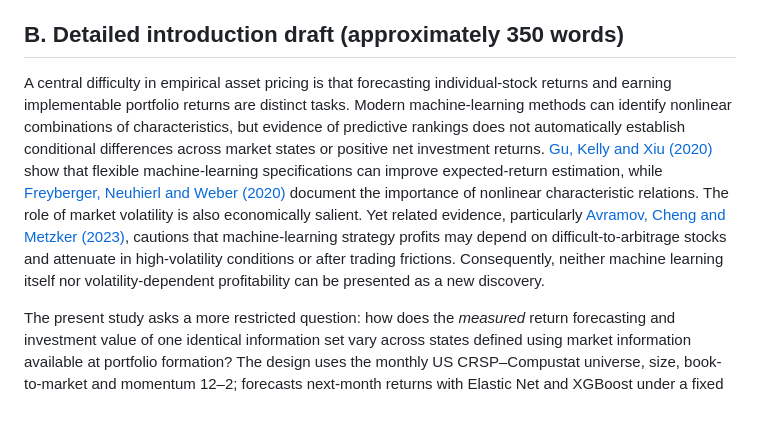
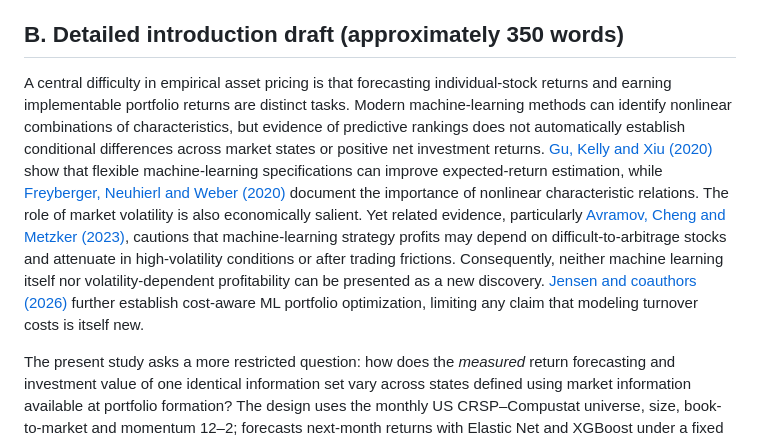
Before and after one commit to Hello-Surya/regime-stock-return-predictability, a Markdown page: docs/literature_review/research_contribution.md, the part around the change. Drawn GitHub-style; blank space fills up the shorter version.

Commit message:
Milestone 11: harmonize research_contribution.md with 2026 competitor evidence

```diff
--- a/docs/literature_review/research_contribution.md
+++ b/docs/literature_review/research_contribution.md
@@ -4,7 +4,7 @@
 This study evaluates whether historically observed market-volatility conditions are associated with differences in the statistical and economic value of cross-sectional U.S. stock-return forecasts. It compares a regularized linear model, Elastic Net, with a nonlinear boosted-tree model, XGBoost, using the same three stock characteristics, a strictly expanding historical estimation design, and time-available VIX state labels. Rather than treating small gains in forecast fit as investment profitability, the framework separately analyzes monthly ranking correlations, formal state contrasts, equal- and value-weighted long–short returns, portfolio turnover, and modeled transaction costs. Initial results suggest a descriptive difference between volatility states, but adjusted direct regime tests and value-weighted performance materially qualify the signal. The paper's contribution will depend on whether these contrasts withstand strong benchmarks, alternative state definitions, investability screens and temporal robustness analysis.
 
 ## B. Detailed introduction draft (approximately 350 words)
-A central difficulty in empirical asset pricing is that forecasting individual-stock returns and earning implementable portfolio returns are distinct tasks. Modern machine-learning methods can identify nonlinear combinations of characteristics, but evidence of predictive rankings does not automatically establish conditional differences across market states or positive net investment returns. [Gu, Kelly and Xiu (2020)](https://doi.org/10.1093/rfs/hhaa009) show that flexible machine-learning specifications can improve expected-return estimation, while [Freyberger, Neuhierl and Weber (2020)](https://doi.org/10.1093/rfs/hhz123) document the importance of nonlinear characteristic relations. The role of market volatility is also economically salient. Yet related evidence, particularly [Avramov, Cheng and Metzker (2023)](https://doi.org/10.1287/mnsc.2022.4449), cautions that machine-learning strategy profits may depend on difficult-to-arbitrage stocks and attenuate in high-volatility conditions or after trading frictions. Consequently, neither machine learning itself nor volatility-dependent profitability can be presented as a new discovery.
+A central difficulty in empirical asset pricing is that forecasting individual-stock returns and earning implementable portfolio returns are distinct tasks. Modern machine-learning methods can identify nonlinear combinations of characteristics, but evidence of predictive rankings does not automatically establish conditional differences across market states or positive net investment returns. [Gu, Kelly and Xiu (2020)](https://doi.org/10.1093/rfs/hhaa009) show that flexible machine-learning specifications can improve expected-return estimation, while [Freyberger, Neuhierl and Weber (2020)](https://doi.org/10.1093/rfs/hhz123) document the importance of nonlinear characteristic relations. The role of market volatility is also economically salient. Yet related evidence, particularly [Avramov, Cheng and Metzker (2023)](https://doi.org/10.1287/mnsc.2022.4449), cautions that machine-learning strategy profits may depend on difficult-to-arbitrage stocks and attenuate in high-volatility conditions or after trading frictions. Consequently, neither machine learning itself nor volatility-dependent profitability can be presented as a new discovery. [Jensen and coauthors (2026)](https://doi.org/10.1093/rfs/hhag022) further establish cost-aware ML portfolio optimization, limiting any claim that modeling turnover costs is itself new.
 
 The present study asks a more restricted question: how does the *measured* return forecasting and investment value of one identical information set vary across states defined using market information available at portfolio formation? The design uses the monthly US CRSP–Compustat universe, size, book-to-market and momentum 12–2; forecasts next-month returns with Elastic Net and XGBoost under a fixed historical model-selection protocol and monthly expanding-window refits; and partitions the already-generated forecasts using expanding-median and expanding-tercile VIX state definitions. Each model is evaluated through a hierarchy of outcomes: stock-level forecast fit, monthly Spearman rank IC, equal- and value-weighted predicted-return decile spreads, HAC inference, direct state-difference tests, and an explicit turnover-based 0/50-bp cost model. This hierarchy is designed to prevent a favorable within-state coefficient from being misread as evidence of a significant state contrast.
 
```
